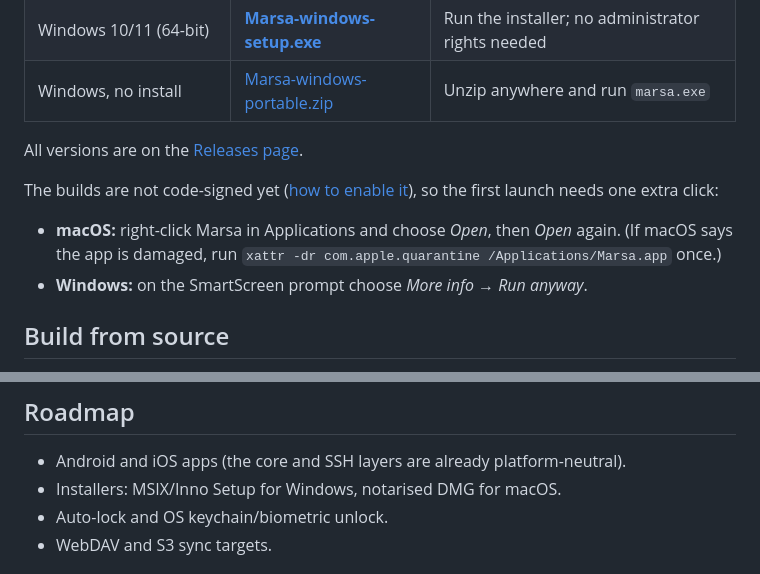
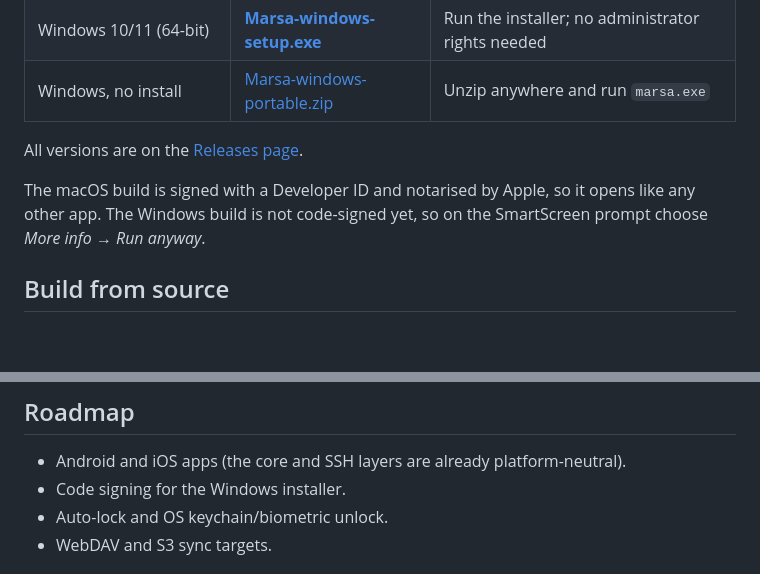
Before and after one commit to Abdo64/marsa, a Markdown page: README.md, 2 parts joined by grey strips. Drawn GitHub-style; blank space fills up the shorter version.

Commit message:
docs: the macOS build is now signed and notarised
Co-Authored-By: Claude Opus 5.5 <noreply@anthropic.com>

```diff
--- a/README.md
+++ b/README.md
@@ -93,13 +93,9 @@ No compiling needed. These links always point at the latest release:
 
 All versions are on the [Releases page](https://github.com/AdnanBolifa/marsa/releases).
 
-The builds are not code-signed yet ([how to enable it](docs/signing.md)), so
-the first launch needs one extra click:
-
-- **macOS:** right-click Marsa in Applications and choose *Open*, then *Open*
-  again. (If macOS says the app is damaged, run
-  `xattr -dr com.apple.quarantine /Applications/Marsa.app` once.)
-- **Windows:** on the SmartScreen prompt choose *More info* → *Run anyway*.
+The macOS build is signed with a Developer ID and notarised by Apple, so it
+opens like any other app. The Windows build is not code-signed yet, so on the
+SmartScreen prompt choose *More info* → *Run anyway*.
 
 ## Build from source
 
@@ -180,7 +176,7 @@ Per-device data is in the user's application-support directory
 ## Roadmap
 
 - Android and iOS apps (the core and SSH layers are already platform-neutral).
-- Installers: MSIX/Inno Setup for Windows, notarised DMG for macOS.
+- Code signing for the Windows installer.
 - Auto-lock and OS keychain/biometric unlock.
 - WebDAV and S3 sync targets.
 
```
